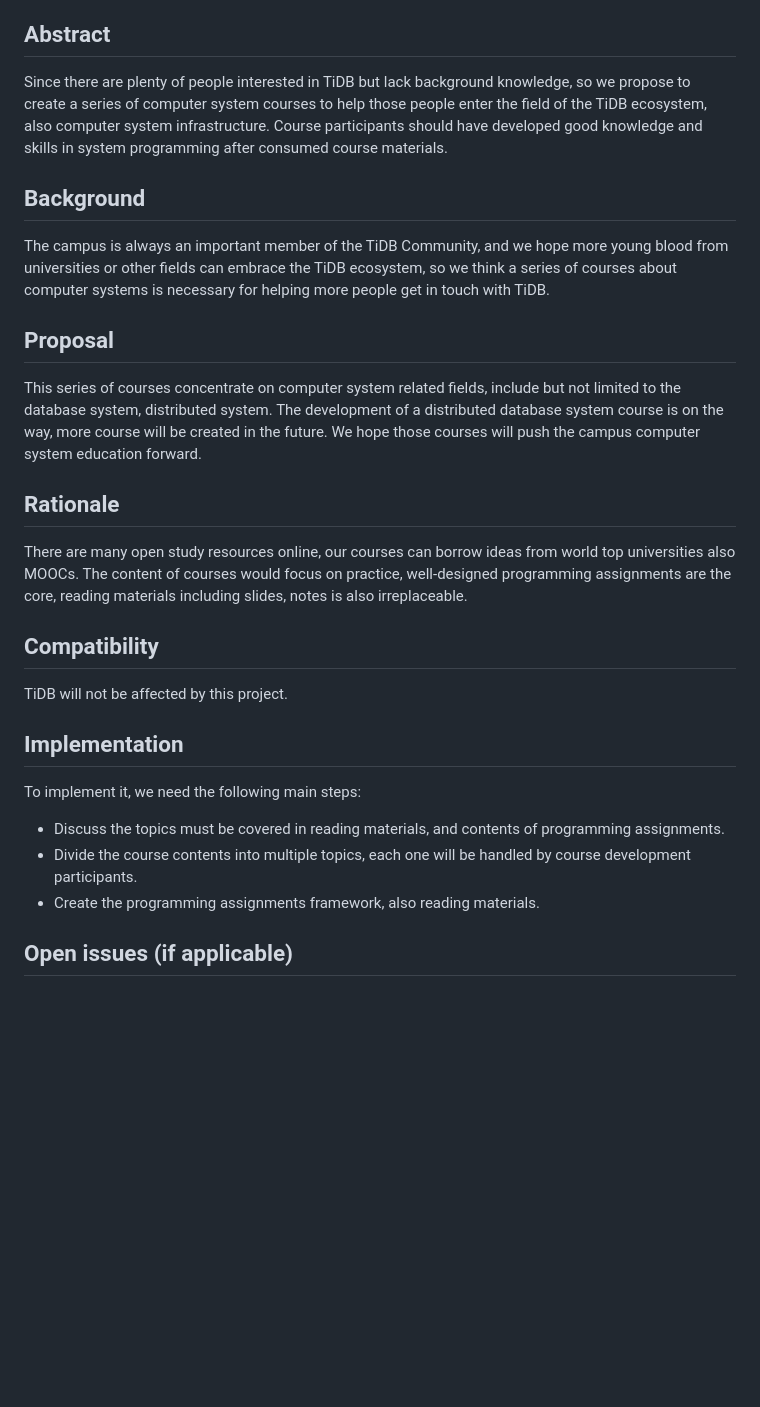
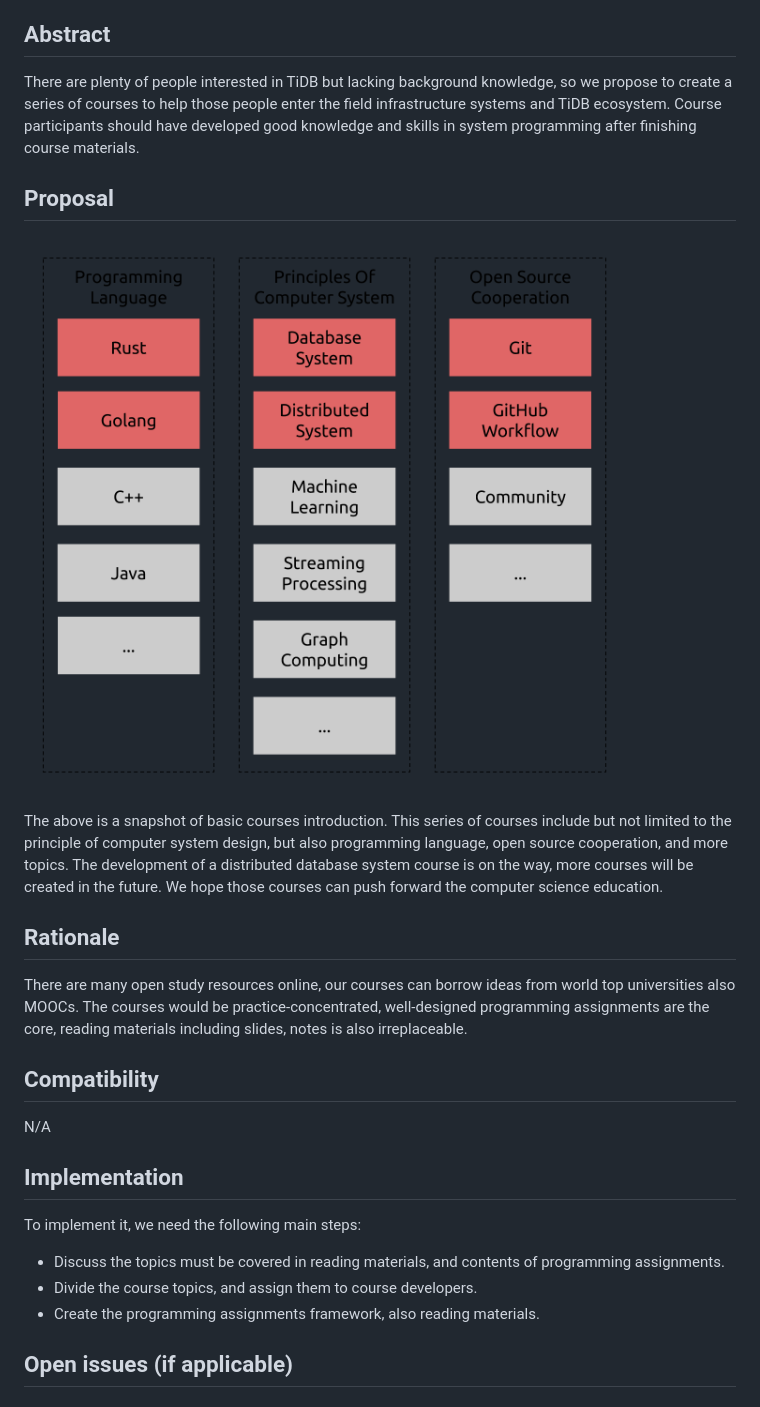
Before and after one commit to pingcap/community, a Markdown page: rfc/2019-12-11-Talent-Plan-Courses.md, the part around the change. Rendered like a GitHub page; pictures changed too: rfc/course-ex.png (added); blank space fills up the shorter version.

Commit message:
add a pic for tpc.

```diff
--- a/rfc/2019-12-11-Talent-Plan-Courses.md
+++ b/rfc/2019-12-11-Talent-Plan-Courses.md
@@ -6,30 +6,28 @@
 
 ## Abstract
 
-Since there are plenty of people interested in TiDB but lack background knowledge, so we propose to create a series of computer system courses to help those people enter the field of the TiDB ecosystem, also computer system infrastructure. Course participants should have developed good knowledge and skills in system programming after consumed course materials.
-
-## Background
-
-The campus is always an important member of the TiDB Community, and we hope more young blood from universities or other fields can embrace the TiDB ecosystem, so we think a series of courses about computer systems is necessary for helping more people get in touch with TiDB.
+There are plenty of people interested in TiDB but lacking background knowledge, so we propose to create a series of courses to help those people enter the field infrastructure systems and TiDB ecosystem. Course participants should have developed good knowledge and skills in system programming after finishing course materials.
 
 ## Proposal
 
-This series of courses concentrate on computer system related fields, include but not limited to the database system, distributed system. The development of a distributed database system course is on the way, more course will be created in the future. We hope those courses will push the campus computer system education forward.
+![course map](./course-ex.png)
+
+The above is a snapshot of basic courses introduction. This series of courses include but not limited to the principle of computer system design, but also programming language, open source cooperation, and more topics. The development of a distributed database system course is on the way, more courses will be created in the future. We hope those courses can push forward the computer science education.
 
 ## Rationale
 
-There are many open study resources online, our courses can borrow ideas from world top universities also MOOCs. The content of courses would focus on practice, well-designed programming assignments are the core, reading materials including slides, notes is also irreplaceable.
+There are many open study resources online, our courses can borrow ideas from world top universities also MOOCs. The courses would be practice-concentrated, well-designed programming assignments are the core, reading materials including slides, notes is also irreplaceable.
 
 ## Compatibility
 
-TiDB will not be affected by this project.
+N/A
 
 ## Implementation
 
 To implement it, we need the following main steps:
 
 - Discuss the topics must be covered in reading materials, and contents of programming assignments.
-- Divide the course contents into multiple topics, each one will be handled by course development participants.
+- Divide the course topics, and assign them to course developers.
 - Create the programming assignments framework, also reading materials.
 
 ## Open issues (if applicable)
```
